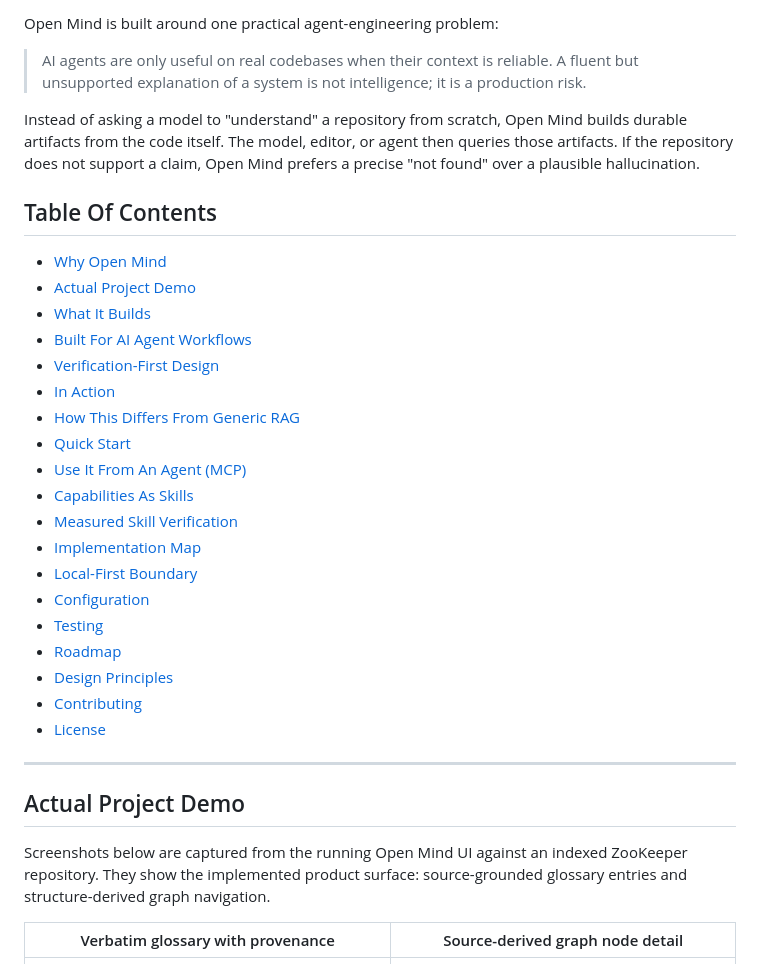
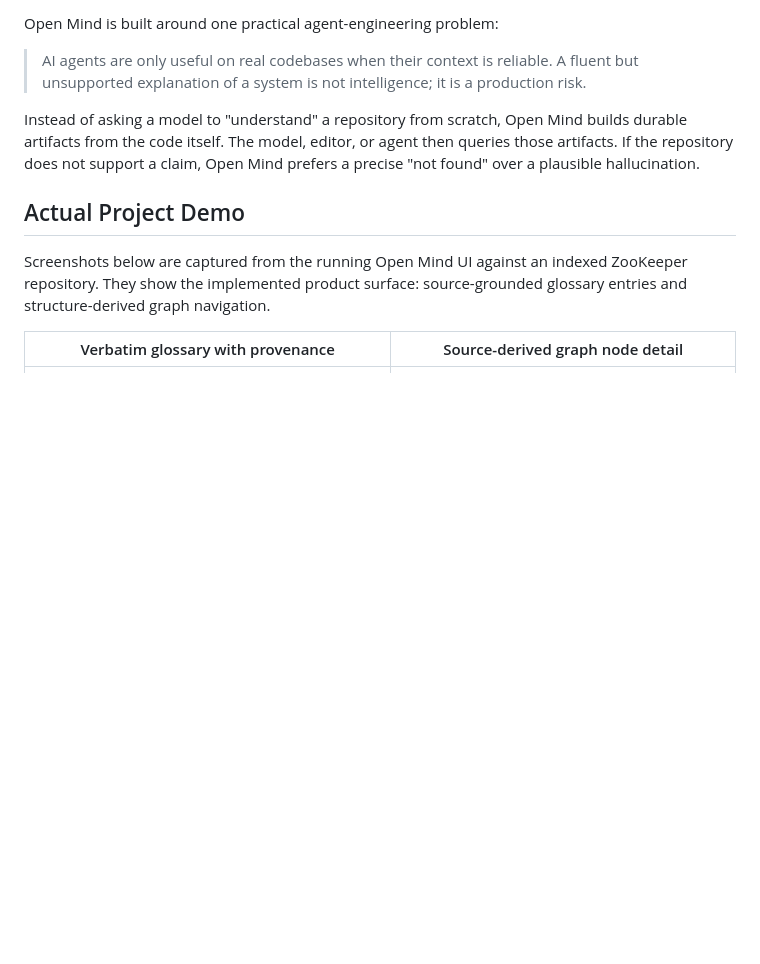
Before and after one commit to HelloThisWorld/open-mind, a Markdown page: README.md, the part around the change. GitHub-like rendering; blank space fills up the shorter version.

```diff
--- a/README.md
+++ b/README.md
@@ -29,30 +29,6 @@ Instead of asking a model to "understand" a repository from scratch, Open Mind
 builds durable artifacts from the code itself. The model, editor, or agent then
 queries those artifacts. If the repository does not support a claim, Open Mind
 prefers a precise "not found" over a plausible hallucination.
-
-## Table Of Contents
-
-- [Why Open Mind](#why-open-mind)
-- [Actual Project Demo](#actual-project-demo)
-- [What It Builds](#what-it-builds)
-- [Built For AI Agent Workflows](#built-for-ai-agent-workflows)
-- [Verification-First Design](#verification-first-design)
-- [In Action](#in-action)
-- [How This Differs From Generic RAG](#how-this-differs-from-generic-rag)
-- [Quick Start](#quick-start)
-- [Use It From An Agent (MCP)](#use-it-from-an-agent-mcp)
-- [Capabilities As Skills](#capabilities-as-skills)
-- [Measured Skill Verification](#measured-skill-verification)
-- [Implementation Map](#implementation-map)
-- [Local-First Boundary](#local-first-boundary)
-- [Configuration](#configuration)
-- [Testing](#testing)
-- [Roadmap](#roadmap)
-- [Design Principles](#design-principles)
-- [Contributing](#contributing)
-- [License](#license)
-
----
 
 ## Actual Project Demo
 
```
